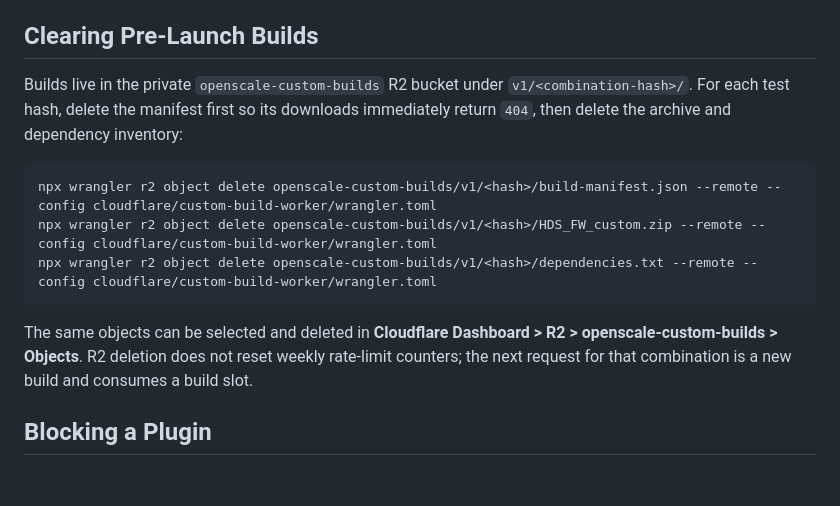
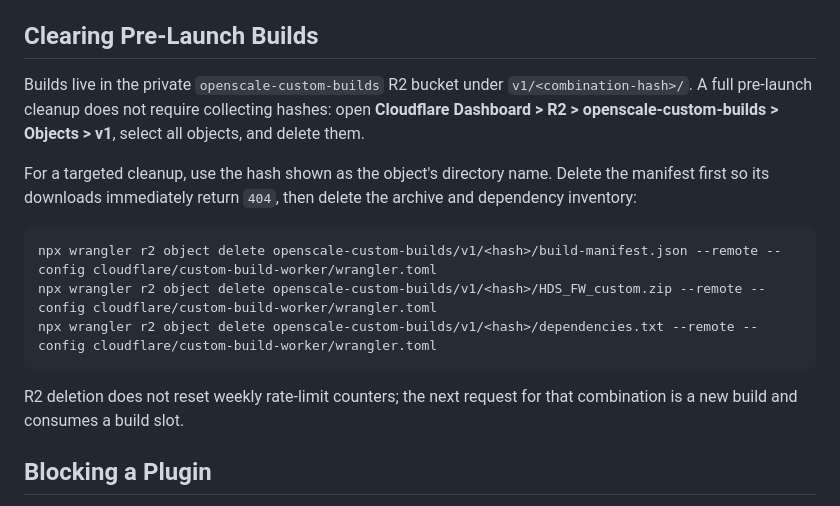
Before and after one commit to decentespresso/openscale, a Markdown page: docs/custom-build/operations.md, the part around the change. Rendered like a GitHub page; blank space fills up the shorter version.

Commit message:
docs(custom-build): clarify pre-launch cleanup

````diff
--- a/docs/custom-build/operations.md
+++ b/docs/custom-build/operations.md
@@ -26,8 +26,13 @@ releases and must not be presented as verified or signed builds.
 ## Clearing Pre-Launch Builds
 
 Builds live in the private `openscale-custom-builds` R2 bucket under
-`v1/<combination-hash>/`. For each test hash, delete the manifest first so its downloads
-immediately return `404`, then delete the archive and dependency inventory:
+`v1/<combination-hash>/`. A full pre-launch cleanup does not require collecting hashes:
+open **Cloudflare Dashboard > R2 > openscale-custom-builds > Objects > v1**, select all
+objects, and delete them.
+
+For a targeted cleanup, use the hash shown as the object's directory name. Delete the
+manifest first so its downloads immediately return `404`, then delete the archive and
+dependency inventory:
 
 ```powershell
 npx wrangler r2 object delete openscale-custom-builds/v1/<hash>/build-manifest.json --remote --config cloudflare/custom-build-worker/wrangler.toml
@@ -35,9 +40,8 @@ npx wrangler r2 object delete openscale-custom-builds/v1/<hash>/HDS_FW_custom.zi
 npx wrangler r2 object delete openscale-custom-builds/v1/<hash>/dependencies.txt --remote --config cloudflare/custom-build-worker/wrangler.toml
 ```
 
-The same objects can be selected and deleted in **Cloudflare Dashboard > R2 >
-openscale-custom-builds > Objects**. R2 deletion does not reset weekly rate-limit counters;
-the next request for that combination is a new build and consumes a build slot.
+R2 deletion does not reset weekly rate-limit counters; the next request for that combination
+is a new build and consumes a build slot.
 
 ## Blocking a Plugin
 
````
